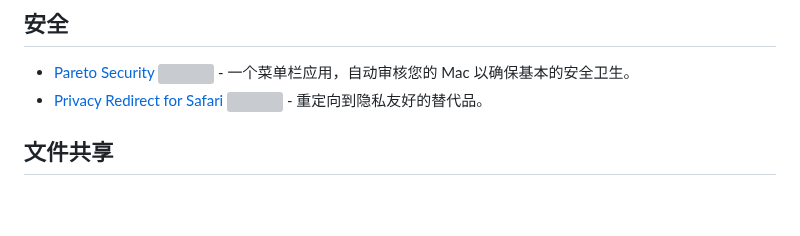
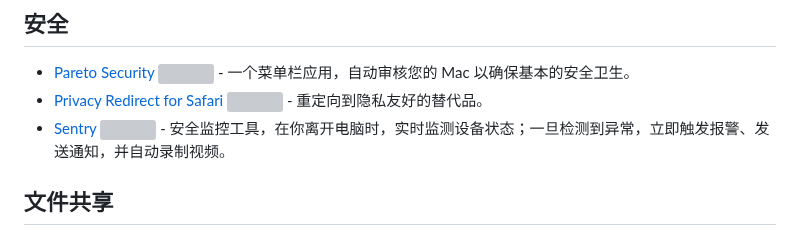
Before and after one commit to jaywcjlove/awesome-swift-macos-apps, a Markdown page: README.zh.md, the part around the change. Drawn GitHub-style; blank space fills up the shorter version; grey boxes are pictures that could not be loaded.

Commit message:
Add Sentry.

```diff
--- a/README.zh.md
+++ b/README.zh.md
@@ -389,6 +389,7 @@
 
 - [Pareto Security](https://github.com/paretoSecurity/pareto-mac/) <img align="bottom" height="13" src="https://badgen.net/github/stars/paretoSecurity/pareto-mac/?label=" /> - 一个菜单栏应用，自动审核您的 Mac 以确保基本的安全卫生。
 - [Privacy Redirect for Safari](https://github.com/smmr-software/privacy-redirect-safari) <img align="bottom" height="13" src="https://badgen.net/github/stars/smmr-software/privacy-redirect-safari?label=" /> - 重定向到隐私友好的替代品。
+- [Sentry](https://github.com/Lakr233/Sentry) <img align="bottom" height="13" src="https://badgen.net/github/stars/Lakr233/Sentry?label=" /> - 安全监控工具，在你离开电脑时，实时监测设备状态；一旦检测到异常，立即触发报警、发送通知，并自动录制视频。
 
 ## 文件共享
 
```
Also changed, not shown: README.md (+1 -0 lines).
